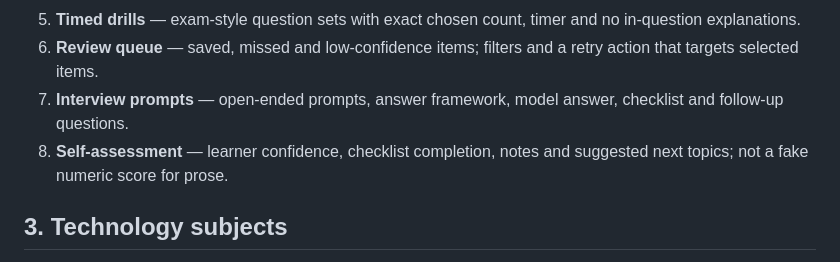
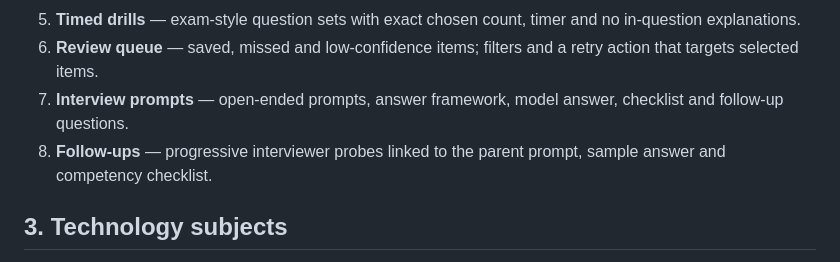
Before and after one commit to skkc2/devops-interview-quiz, a Markdown page: ARCHITECTURE.md, the part around the change. Rendered like a GitHub page.

Commit message:
Align architecture with the eight learning destinations

```diff
--- a/ARCHITECTURE.md
+++ b/ARCHITECTURE.md
@@ -27,7 +27,7 @@ The four path cards should lead to eight real destinations. These are not decora
 5. **Timed drills** — exam-style question sets with exact chosen count, timer and no in-question explanations.
 6. **Review queue** — saved, missed and low-confidence items; filters and a retry action that targets selected items.
 7. **Interview prompts** — open-ended prompts, answer framework, model answer, checklist and follow-up questions.
-8. **Self-assessment** — learner confidence, checklist completion, notes and suggested next topics; not a fake numeric score for prose.
+8. **Follow-ups** — progressive interviewer probes linked to the parent prompt, sample answer and competency checklist.
 
 ## 3. Technology subjects
 
```
